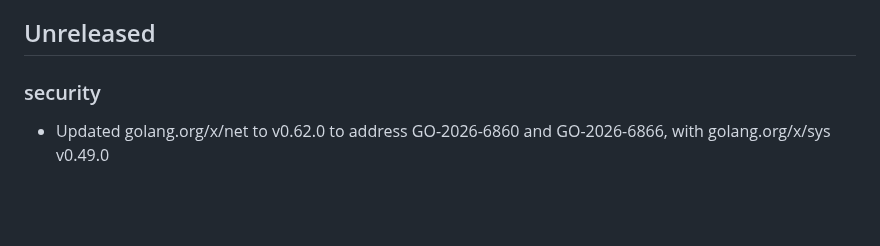
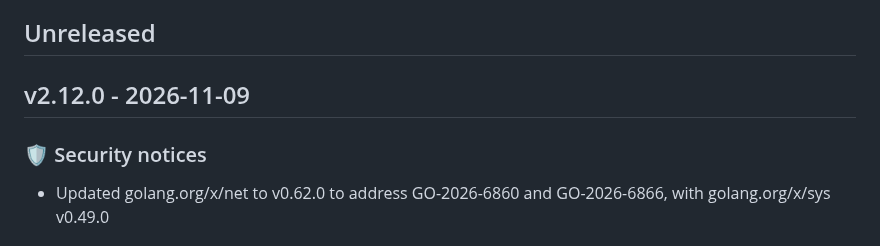
Before and after one commit to newrelic/nri-consul, a Markdown page: CHANGELOG.md, the part around the change. GitHub-like rendering; blank space fills up the shorter version.

Commit message:
Update changelog with changes from v2.12.0

```diff
--- a/CHANGELOG.md
+++ b/CHANGELOG.md
@@ -8,7 +8,9 @@ and this project adheres to [Semantic Versioning](http://semver.org/).
 Unreleased section should follow [Release Toolkit](https://github.com/newrelic/release-toolkit#render-markdown-and-update-markdown)
 ## Unreleased
 
-### security
+## v2.12.0 - 2026-11-09
+
+### 🛡️ Security notices
 - Updated golang.org/x/net to v0.62.0 to address GO-2026-6860 and GO-2026-6866, with golang.org/x/sys v0.49.0
 
 ## v2.11.8 - 2026-10-23
```
